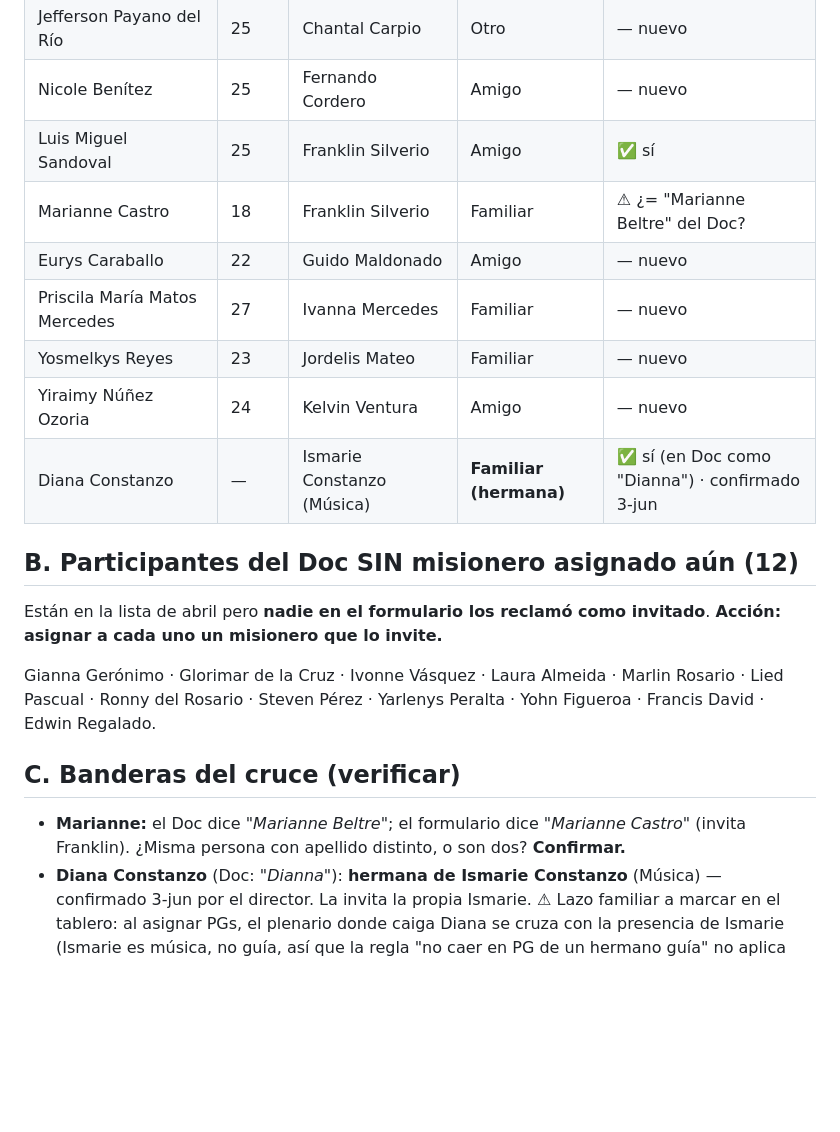
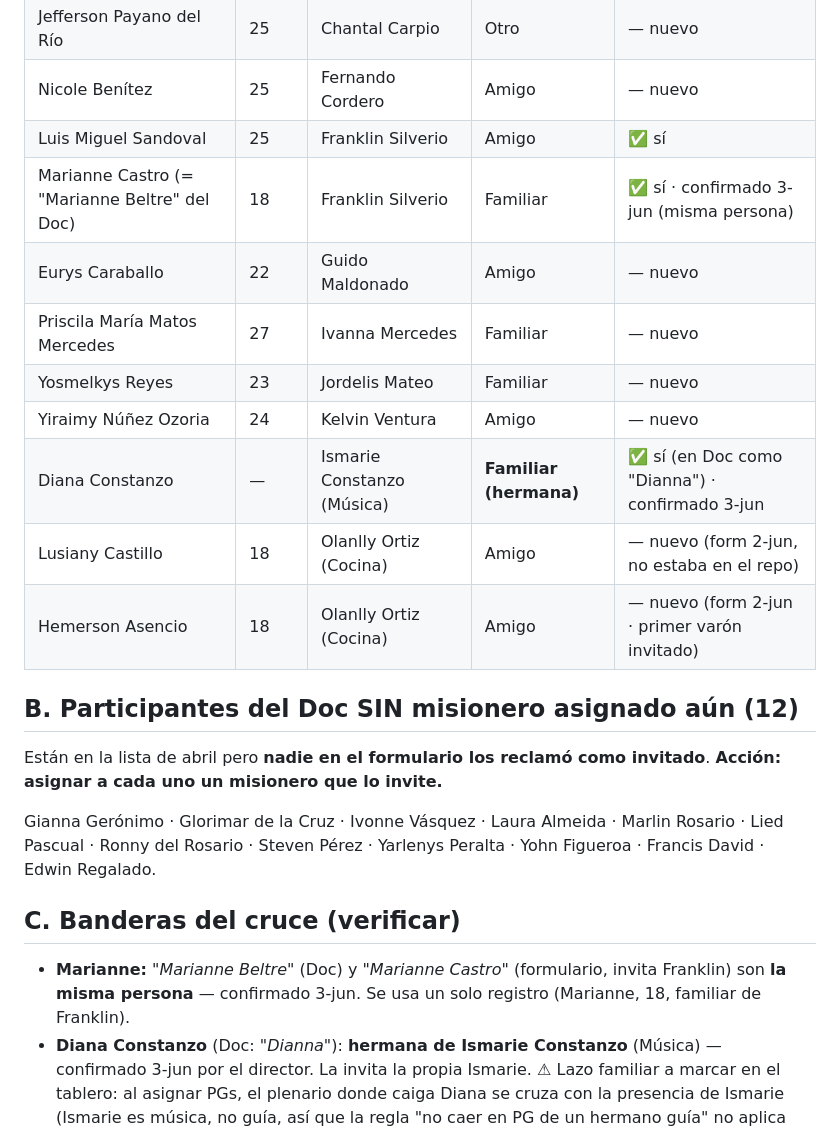
Before and after one commit to jmdelacruzmendez/ETC88, a Markdown page: preparacion/PARTICIPANTES_POTENCIALES.md, the part around one of its changes. Drawn GitHub-style; blank space fills up the shorter version.

```diff
--- a/preparacion/PARTICIPANTES_POTENCIALES.md
+++ b/preparacion/PARTICIPANTES_POTENCIALES.md
@@ -29,12 +29,14 @@ Cada uno ya tiene un misionero del equipo que lo invita y le dará seguimiento.
 | Jefferson Payano del Río | 25 | Chantal Carpio | Otro | — nuevo |
 | Nicole Benítez | 25 | Fernando Cordero | Amigo | — nuevo |
 | Luis Miguel Sandoval | 25 | Franklin Silverio | Amigo | ✅ sí |
-| Marianne Castro | 18 | Franklin Silverio | Familiar | ⚠ ¿= "Marianne Beltre" del Doc? |
+| Marianne Castro (= "Marianne Beltre" del Doc) | 18 | Franklin Silverio | Familiar | ✅ sí · confirmado 3-jun (misma persona) |
 | Eurys Caraballo | 22 | Guido Maldonado | Amigo | — nuevo |
 | Priscila María Matos Mercedes | 27 | Ivanna Mercedes | Familiar | — nuevo |
 | Yosmelkys Reyes | 23 | Jordelis Mateo | Familiar | — nuevo |
 | Yiraimy Núñez Ozoria | 24 | Kelvin Ventura | Amigo | — nuevo |
 | Diana Constanzo | — | Ismarie Constanzo (Música) | **Familiar (hermana)** | ✅ sí (en Doc como "Dianna") · confirmado 3-jun |
+| Lusiany Castillo | 18 | Olanlly Ortiz (Cocina) | Amigo | — nuevo (form 2-jun, no estaba en el repo) |
+| Hemerson Asencio | 18 | Olanlly Ortiz (Cocina) | Amigo | — nuevo (form 2-jun · primer varón invitado) |
 
 ## B. Participantes del Doc SIN misionero asignado aún (12)
 Están en la lista de abril pero **nadie en el formulario los reclamó como invitado**. **Acción: asignar a cada uno un misionero que lo invite.**
@@ -42,7 +44,7 @@ Están en la lista de abril pero **nadie en el formulario los reclamó como invi
 Gianna Gerónimo · Glorimar de la Cruz · Ivonne Vásquez · Laura Almeida · Marlin Rosario · Lied Pascual · Ronny del Rosario · Steven Pérez · Yarlenys Peralta · Yohn Figueroa · Francis David · Edwin Regalado.
 
 ## C. Banderas del cruce (verificar)
-- **Marianne:** el Doc dice *"Marianne Beltre"*; el formulario dice *"Marianne Castro"* (invita Franklin). ¿Misma persona con apellido distinto, o son dos? **Confirmar.**
+- **Marianne:** *"Marianne Beltre"* (Doc) y *"Marianne Castro"* (formulario, invita Franklin) son **la misma persona** — confirmado 3-jun. Se usa un solo registro (Marianne, 18, familiar de Franklin).
 - **Diana Constanzo** (Doc: *"Dianna"*): **hermana de Ismarie Constanzo** (Música) — confirmado 3-jun por el director. La invita la propia Ismarie. ⚠ Lazo familiar a marcar en el tablero: al asignar PGs, el plenario donde caiga Diana se cruza con la presencia de Ismarie (Ismarie es música, no guía, así que la regla "no caer en PG de un hermano guía" no aplica directamente, pero conviene tenerlo visible).
 - **Ya estaban en ambos lados** (Doc + form): Joemely Smith, Karen Berroa, Luis Miguel Sandoval, Diana Constanzo → cruce sólido.
 - **El Doc es el borrador de abril:** sus secciones de *equipo* (guías/cocina/música) están **superadas** por el roster actual; aquí solo se usó su sección *Participantes*.
```
Also changed, not shown: other parts of preparacion/PARTICIPANTES_POTENCIALES.md (+10 -13 lines).
